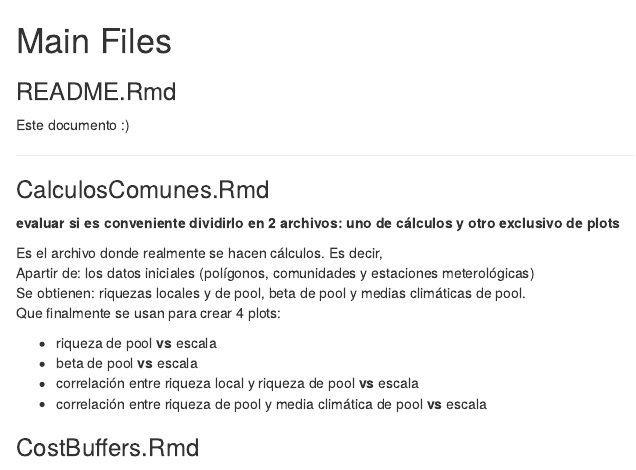
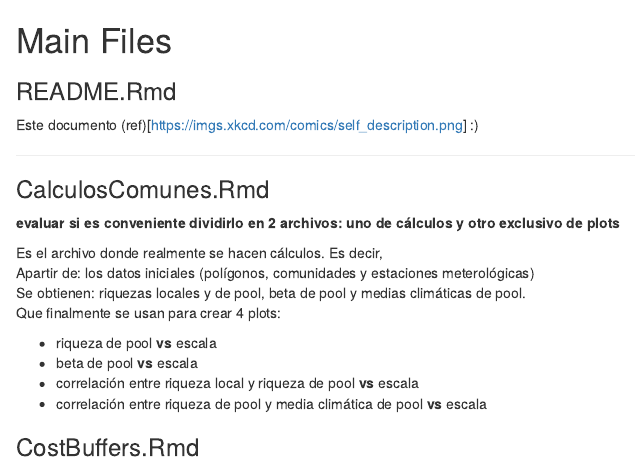
Before and after one commit to neckera/Scales-riberas-R, an R Markdown document (README.Rmd): the page in a window 1100 px wide, from its top. Rendered offline with R 4.5, knitr and Pandoc, with nearby package versions.

Commit message:
Update README.Rmd

```diff
--- a/README.Rmd
+++ b/README.Rmd
@@ -1,6 +1,6 @@
 # Main Files
 ### README.Rmd
-Este documento :)
+Este documento (ref)[https://imgs.xkcd.com/comics/self_description.png] :)
 
 ---
 
```
